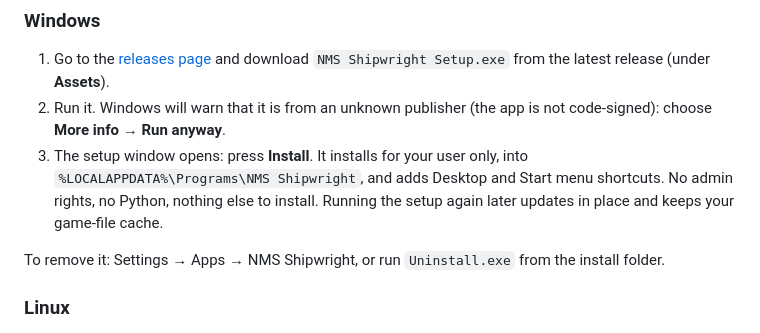
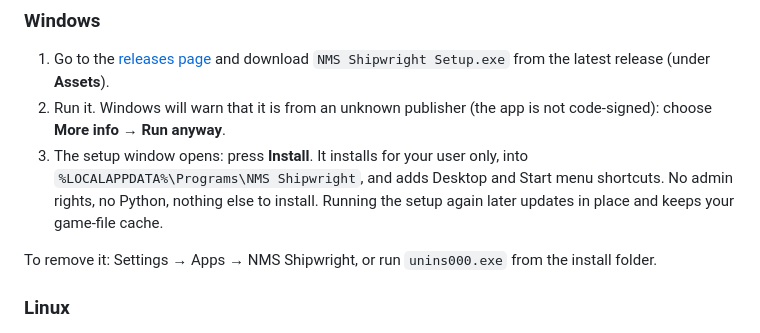
Before and after one commit to S-T-0-7/NMS-Shipwright, a Markdown page: README.md, the part around the change. Drawn GitHub-style.

Commit message:
Name the uninstaller the installer actually writes

```diff
--- a/README.md
+++ b/README.md
@@ -41,7 +41,7 @@ running, because the game would overwrite it.
    rights, no Python, nothing else to install. Running the setup again later updates in place and
    keeps your game-file cache.
 
-To remove it: Settings → Apps → NMS Shipwright, or run `Uninstall.exe` from the install folder.
+To remove it: Settings → Apps → NMS Shipwright, or run `unins000.exe` from the install folder.
 
 ### Linux
 
```
